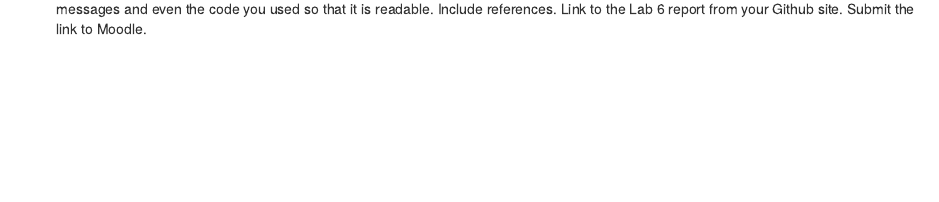
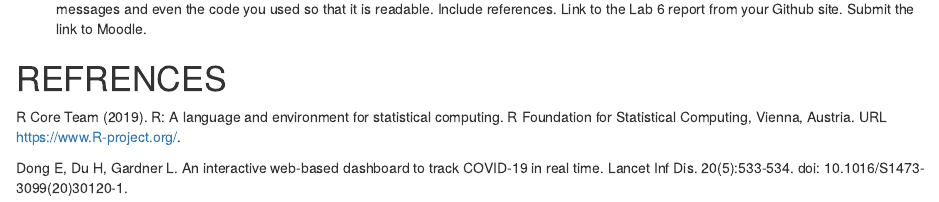
Before and after one commit to AndrewRomasco/genomics-course, an R Markdown document (Lab6/lab6_AVVR_COVID19_Data_Maps_Interactive_Graphs_and_Animations.Rmd): the page in a window 1100 px wide, from 2460 px down. Rendered offline with R 4.5, knitr and Pandoc, with nearby package versions; some code elsewhere in the file could not run offline.

Commit message:
Adding references to lab6.

````diff
--- a/Lab6/lab6_AVVR_COVID19_Data_Maps_Interactive_Graphs_and_Animations.Rmd
+++ b/Lab6/lab6_AVVR_COVID19_Data_Maps_Interactive_Graphs_and_Animations.Rmd
@@ -333,3 +333,12 @@ ggplotly(
 ```
 
 5. Create a report with static maps and interactive graphs that is meant to be read by others (e.g. your friends and family). Hide warnings, messages and even the code you used so that it is readable. Include references. Link to the Lab 6 report from your Github site. Submit the link to Moodle.
+
+# REFRENCES
+
+R Core Team (2019). R: A language and environment for statistical computing. R
+  Foundation for Statistical Computing, Vienna, Austria. URL
+  https://www.R-project.org/.
+
+Dong E, Du H, Gardner L. An interactive web-based dashboard to track COVID-19 in real
+  time. Lancet Inf Dis. 20(5):533-534. doi: 10.1016/S1473-3099(20)30120-1.
````
